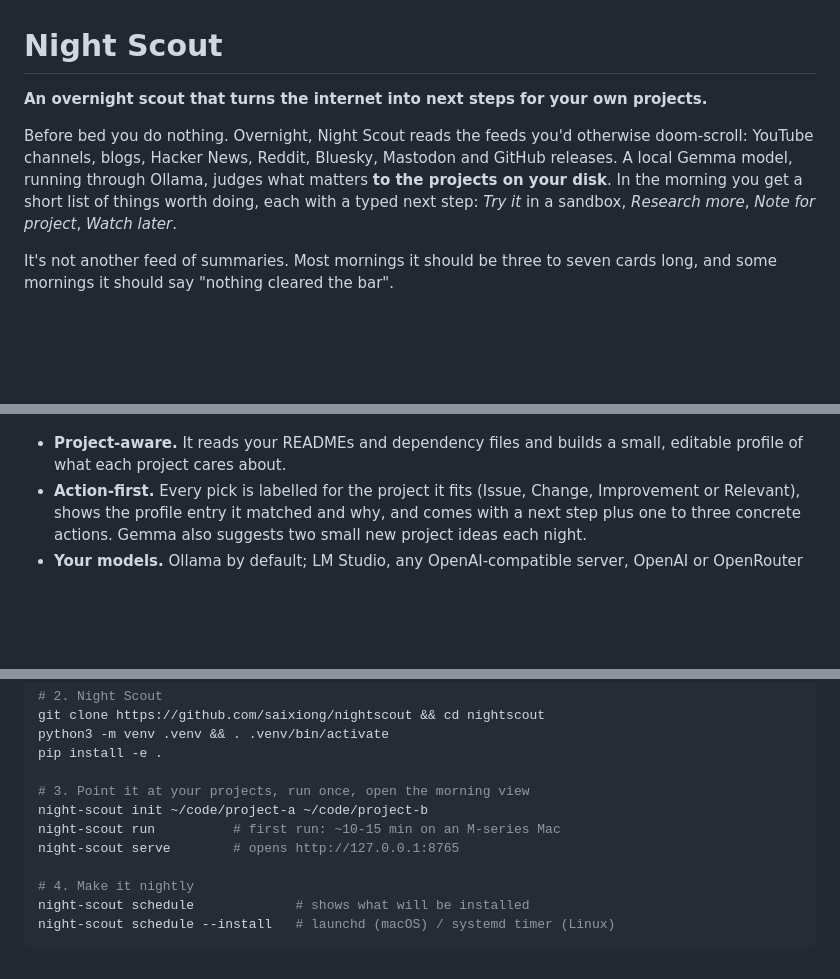
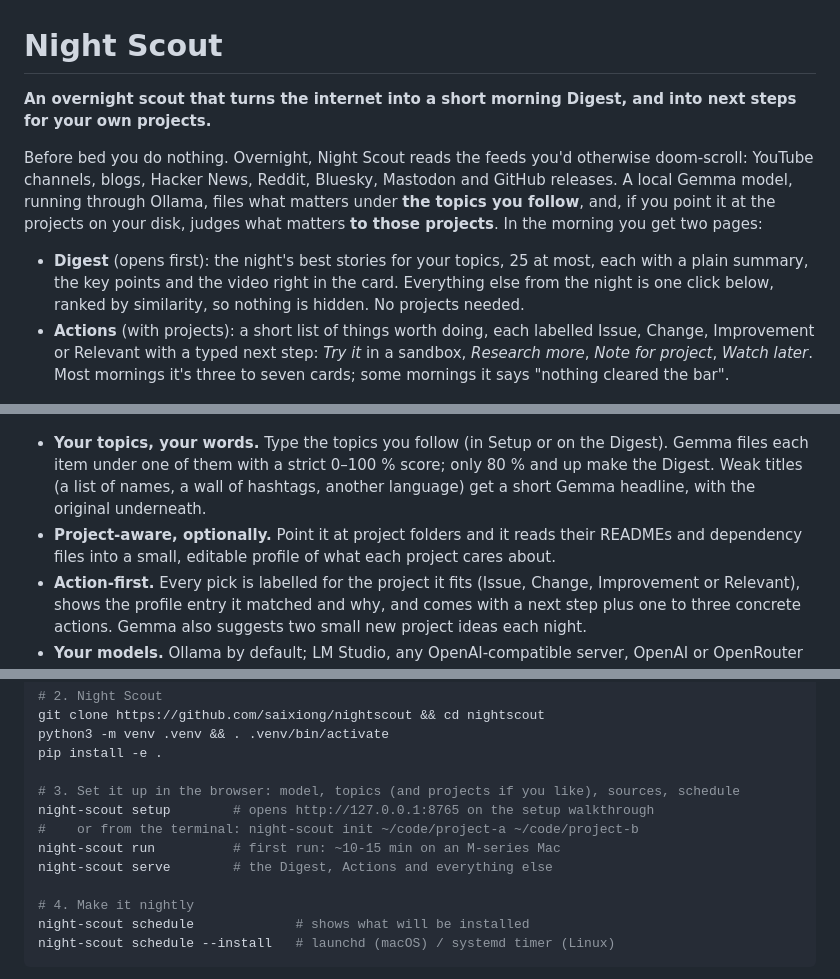
Before and after one commit to saixiong/nightscout, a Markdown page: README.md, 3 parts joined by grey strips. GitHub-like rendering; blank space fills up the shorter version.

Commit message:
README: the Digest, topics without projects, Setup in the browser
Co-Authored-By: Claude Opus 5.5 <noreply@anthropic.com>

```diff
--- a/README.md
+++ b/README.md
@@ -1,21 +1,30 @@
 # Night Scout
 
-**An overnight scout that turns the internet into next steps for your own projects.**
+**An overnight scout that turns the internet into a short morning Digest, and into next steps
+for your own projects.**
 
 Before bed you do nothing. Overnight, Night Scout reads the feeds you'd otherwise
 doom-scroll: YouTube channels, blogs, Hacker News, Reddit, Bluesky, Mastodon and GitHub
-releases. A local Gemma model, running through Ollama, judges what matters **to the
-projects on your disk**. In the morning you get a short list of things worth doing, each
-with a typed next step: *Try it* in a sandbox, *Research more*, *Note for project*,
-*Watch later*.
+releases. A local Gemma model, running through Ollama, files what matters under **the topics
+you follow**, and, if you point it at the projects on your disk, judges what matters **to
+those projects**. In the morning you get two pages:
 
-It's not another feed of summaries. Most mornings it should be three to seven cards long,
-and some mornings it should say "nothing cleared the bar".
+- **Digest** (opens first): the night's best stories for your topics, 25 at most, each with a
+  plain summary, the key points and the video right in the card. Everything else from the
+  night is one click below, ranked by similarity, so nothing is hidden. No projects needed.
+- **Actions** (with projects): a short list of things worth doing, each labelled Issue,
+  Change, Improvement or Relevant with a typed next step: *Try it* in a sandbox, *Research
+  more*, *Note for project*, *Watch later*. Most mornings it's three to seven cards; some
+  mornings it says "nothing cleared the bar".
 
 ![Night Scout morning view](docs/screenshot-morning.png)
 
-- **Project-aware.** It reads your READMEs and dependency files and builds a small,
-  editable profile of what each project cares about.
+- **Your topics, your words.** Type the topics you follow (in Setup or on the Digest). Gemma
+  files each item under one of them with a strict 0–100 % score; only 80 % and up make the
+  Digest. Weak titles (a list of names, a wall of hashtags, another language) get a short
+  Gemma headline, with the original underneath.
+- **Project-aware, optionally.** Point it at project folders and it reads their READMEs and
+  dependency files into a small, editable profile of what each project cares about.
 - **Action-first.** Every pick is labelled for the project it fits (Issue, Change,
   Improvement or Relevant), shows the profile entry it matched and why, and comes with a
   next step plus one to three concrete actions. Gemma also suggests two small new project
@@ -43,10 +52,11 @@ git clone https://github.com/saixiong/nightscout && cd nightscout
 python3 -m venv .venv && . .venv/bin/activate
 pip install -e .
 
-# 3. Point it at your projects, run once, open the morning view
-night-scout init ~/code/project-a ~/code/project-b
+# 3. Set it up in the browser: model, topics (and projects if you like), sources, schedule
+night-scout setup        # opens http://127.0.0.1:8765 on the setup walkthrough
+#    or from the terminal: night-scout init ~/code/project-a ~/code/project-b
 night-scout run          # first run: ~10-15 min on an M-series Mac
-night-scout serve        # opens http://127.0.0.1:8765
+night-scout serve        # the Digest, Actions and everything else
 
 # 4. Make it nightly
 night-scout schedule             # shows what will be installed
```
Also changed, not shown: other parts of README.md (+3 -2 lines).
